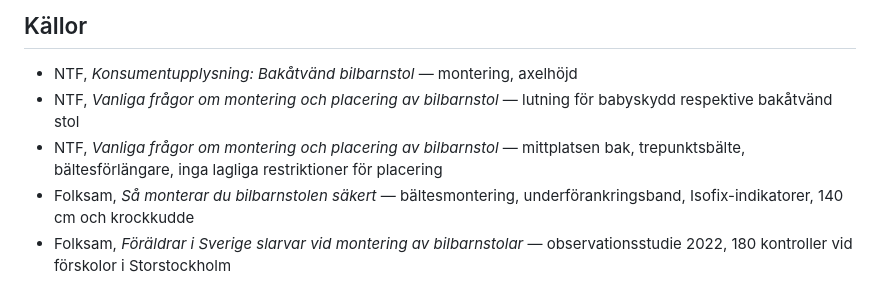
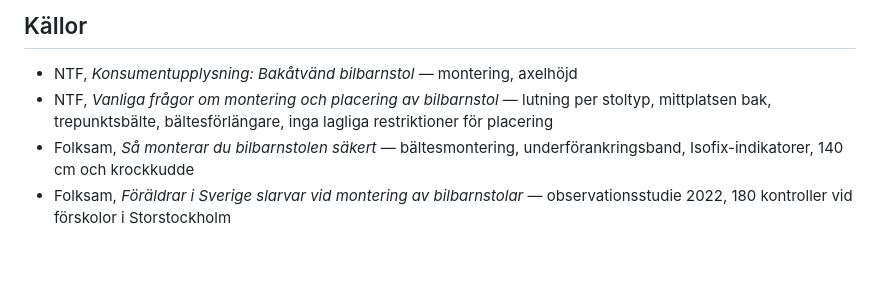
Before and after one commit to erikjnordberg/barnprylsdoktorn, a Markdown page: src/artiklar/montera-bilbarnstol-steg-for-steg.md, the part around the change. Rendered like a GitHub page; blank space fills up the shorter version.

Commit message:
Slå ihop dubblerad källa i monteringsguiden

```diff
--- a/src/artiklar/montera-bilbarnstol-steg-for-steg.md
+++ b/src/artiklar/montera-bilbarnstol-steg-for-steg.md
@@ -82,8 +82,7 @@ Känner du dig osäker efteråt är det värt att veta att flera NTF-förbund oc
 ## Källor
 
 - NTF, *Konsumentupplysning: Bakåtvänd bilbarnstol* — montering, axelhöjd
-- NTF, *Vanliga frågor om montering och placering av bilbarnstol* — lutning för babyskydd respektive bakåtvänd stol
-- NTF, *Vanliga frågor om montering och placering av bilbarnstol* — mittplatsen bak, trepunktsbälte, bältesförlängare, inga lagliga restriktioner för placering
+- NTF, *Vanliga frågor om montering och placering av bilbarnstol* — lutning per stoltyp, mittplatsen bak, trepunktsbälte, bältesförlängare, inga lagliga restriktioner för placering
 - Folksam, *Så monterar du bilbarnstolen säkert* — bältesmontering, underförankringsband, Isofix-indikatorer, 140 cm och krockkudde
 - Folksam, *Föräldrar i Sverige slarvar vid montering av bilbarnstolar* — observationsstudie 2022, 180 kontroller vid förskolor i Storstockholm
 - Transportstyrelsen, *Så skyddar du barnen — regler och tips*
```
